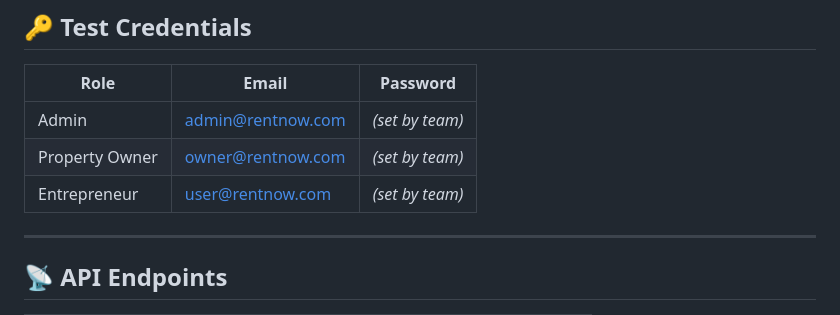
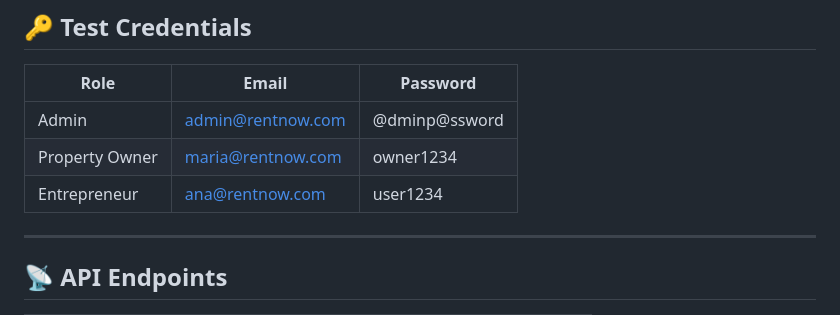
Before and after one commit to Nemless13/SYSARCH32---MIDTERM-PROJECT, a Markdown page: README.md, the part around one of its changes. Rendered like a GitHub page.

```diff
--- a/README.md
+++ b/README.md
@@ -172,9 +172,9 @@ http://localhost:8000
 
 | Role | Email | Password |
 |------|-------|----------|
-| Admin | admin@rentnow.com | *(set by team)* |
-| Property Owner | owner@rentnow.com | *(set by team)* |
-| Entrepreneur | user@rentnow.com | *(set by team)* |
+| Admin | admin@rentnow.com | @dminp@ssword |
+| Property Owner | maria@rentnow.com | owner1234 |
+| Entrepreneur | ana@rentnow.com | user1234 |
 
 ---
 
```
Also changed, not shown: other parts of README.md (+6 -0 lines).
